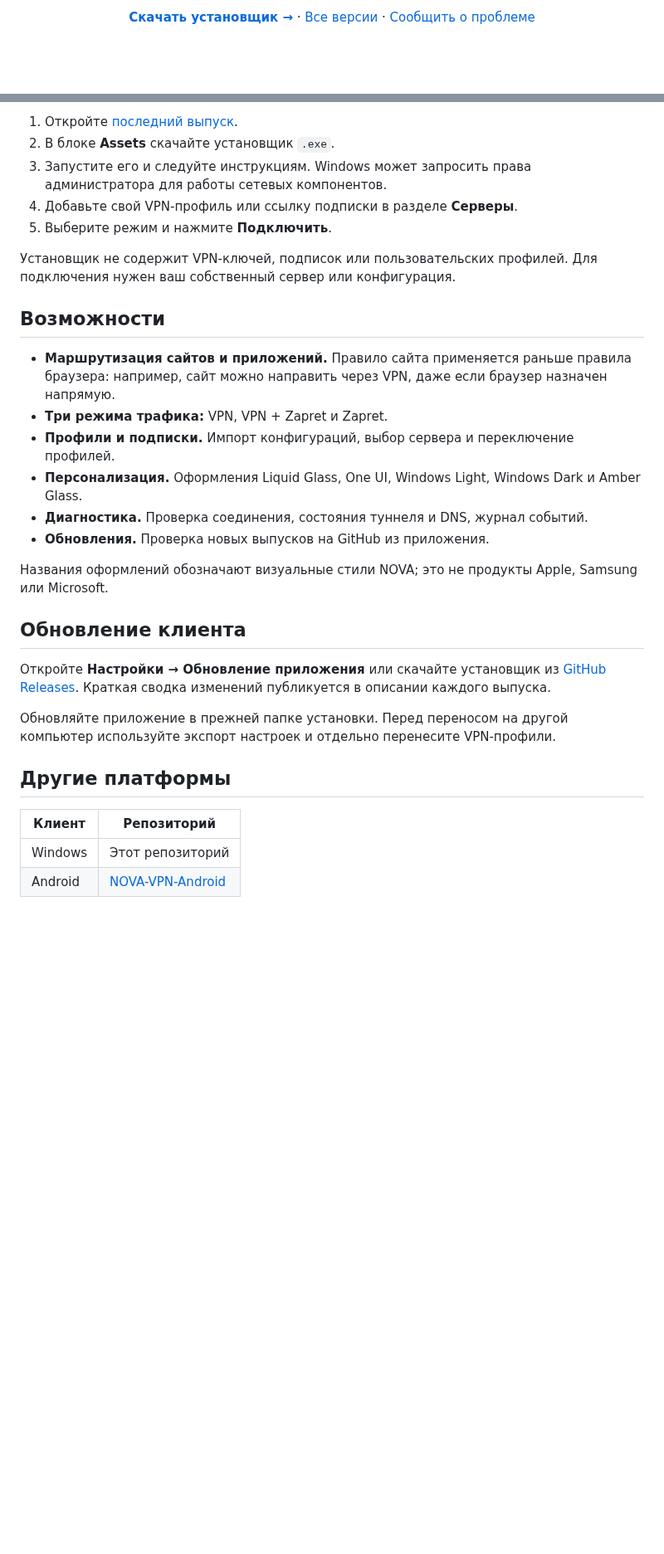
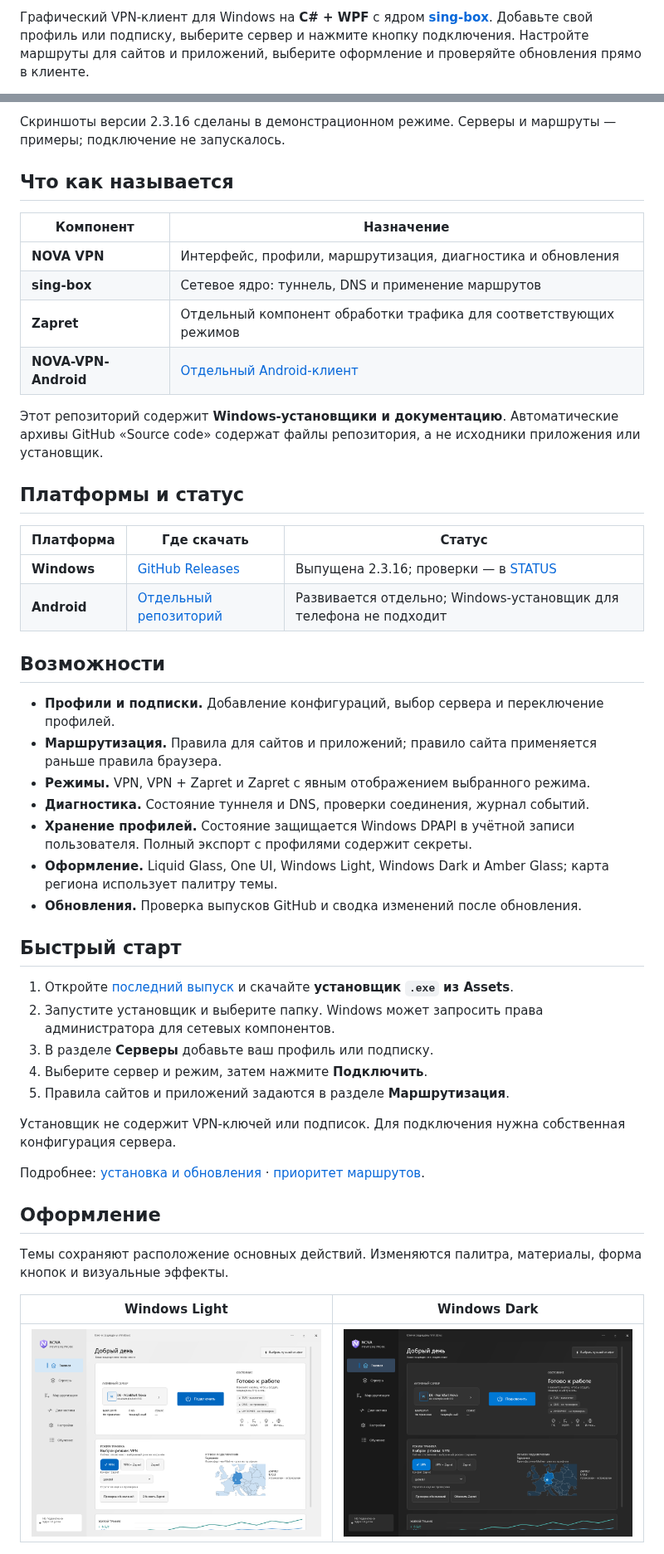
Before and after one commit to leoraijin/NOVA-VPN, a Markdown page: README.md, 2 parts joined by grey strips. Shown at 83% size. Rendered like a GitHub page; pictures changed too: docs/images/windows-dark.png (added), docs/images/windows-light.png (added); blank space fills up the shorter version.

Commit message:
docs: present NOVA VPN with theme gallery and bilingual guides

```diff
--- a/README.md
+++ b/README.md
@@ -10,3 +10,5 @@
 
-**[Скачать установщик →](https://github.com/leoraijin/NOVA-VPN/releases/latest)** · [Все версии](https://github.com/leoraijin/NOVA-VPN/releases) · [Сообщить о проблеме](https://github.com/leoraijin/NOVA-VPN/issues)
+Графический VPN-клиент для Windows на **C# + WPF** с ядром [**sing-box**](https://github.com/SagerNet/sing-box).
+Добавьте свой профиль или подписку, выберите сервер и нажмите кнопку подключения.
+Настройте маршруты для сайтов и приложений, выберите оформление и проверяйте обновления прямо в клиенте.
 
@@ -18,33 +24,51 @@
 
-1. Откройте [последний выпуск](https://github.com/leoraijin/NOVA-VPN/releases/latest).
-2. В блоке **Assets** скачайте установщик `.exe`.
-3. Запустите его и следуйте инструкциям. Windows может запросить права администратора для работы сетевых компонентов.
-4. Добавьте свой VPN-профиль или ссылку подписки в разделе **Серверы**.
-5. Выберите режим и нажмите **Подключить**.
+Скриншоты версии 2.3.16 сделаны в демонстрационном режиме. Серверы и маршруты — примеры; подключение не запускалось.
 
-Установщик не содержит VPN-ключей, подписок или пользовательских профилей. Для подключения нужен ваш собственный сервер или конфигурация.
+## Что как называется
+
+| Компонент | Назначение |
+| --- | --- |
+| **NOVA VPN** | Интерфейс, профили, маршрутизация, диагностика и обновления |
+| **sing-box** | Сетевое ядро: туннель, DNS и применение маршрутов |
+| **Zapret** | Отдельный компонент обработки трафика для соответствующих режимов |
+| **NOVA-VPN-Android** | [Отдельный Android-клиент](https://github.com/leoraijin/NOVA-VPN-Android) |
+
+Этот репозиторий содержит **Windows-установщики и документацию**. Автоматические архивы GitHub «Source code» содержат файлы репозитория, а не исходники приложения или установщик.
+
+## Платформы и статус
+
+| Платформа | Где скачать | Статус |
+| --- | --- | --- |
+| **Windows** | [GitHub Releases](https://github.com/leoraijin/NOVA-VPN/releases/latest) | Выпущена 2.3.16; проверки — в [STATUS](docs/STATUS.md) |
+| **Android** | [Отдельный репозиторий](https://github.com/leoraijin/NOVA-VPN-Android) | Развивается отдельно; Windows-установщик для телефона не подходит |
 
 ## Возможности
 
-- **Маршрутизация сайтов и приложений.** Правило сайта применяется раньше правила браузера: например, сайт можно направить через VPN, даже если браузер назначен напрямую.
-- **Три режима трафика:** VPN, VPN + Zapret и Zapret.
-- **Профили и подписки.** Импорт конфигураций, выбор сервера и переключение профилей.
-- **Персонализация.** Оформления Liquid Glass, One UI, Windows Light, Windows Dark и Amber Glass.
-- **Диагностика.** Проверка соединения, состояния туннеля и DNS, журнал событий.
-- **Обновления.** Проверка новых выпусков на GitHub из приложения.
+- **Профили и подписки.** Добавление конфигураций, выбор сервера и переключение профилей.
+- **Маршрутизация.** Правила для сайтов и приложений; правило сайта применяется раньше правила браузера.
+- **Режимы.** VPN, VPN + Zapret и Zapret с явным отображением выбранного режима.
+- **Диагностика.** Состояние туннеля и DNS, проверки соединения, журнал событий.
+- **Хранение профилей.** Состояние защищается Windows DPAPI в учётной записи пользователя. Полный экспорт с профилями содержит секреты.
+- **Оформление.** Liquid Glass, One UI, Windows Light, Windows Dark и Amber Glass; карта региона использует палитру темы.
+- **Обновления.** Проверка выпусков GitHub и сводка изменений после обновления.
 
-Названия оформлений обозначают визуальные стили NOVA; это не продукты Apple, Samsung или Microsoft.
+## Быстрый старт
 
-## Обновление клиента
+1. Откройте [последний выпуск](https://github.com/leoraijin/NOVA-VPN/releases/latest) и скачайте **установщик `.exe` из Assets**.
+2. Запустите установщик и выберите папку. Windows может запросить права администратора для сетевых компонентов.
+3. В разделе **Серверы** добавьте ваш профиль или подписку.
+4. Выберите сервер и режим, затем нажмите **Подключить**.
+5. Правила сайтов и приложений задаются в разделе **Маршрутизация**.
 
-Откройте **Настройки → Обновление приложения** или скачайте установщик из [GitHub Releases](https://github.com/leoraijin/NOVA-VPN/releases/latest). Краткая сводка изменений публикуется в описании каждого выпуска.
+Установщик не содержит VPN-ключей или подписок. Для подключения нужна собственная конфигурация сервера.
 
-Обновляйте приложение в прежней папке установки. Перед переносом на другой компьютер используйте экспорт настроек и отдельно перенесите VPN-профили.
+Подробнее: [установка и обновления](docs/INSTALLATION.md) · [приоритет маршрутов](docs/ROUTING.md).
 
-## Другие платформы
+## Оформление
 
-| Клиент | Репозиторий |
+Темы сохраняют расположение основных действий. Изменяются палитра, материалы, форма кнопок и визуальные эффекты.
+
+| Windows Light | Windows Dark |
 | --- | --- |
-| Windows | Этот репозиторий |
-| Android | [NOVA-VPN-Android](https://github.com/leoraijin/NOVA-VPN-Android) |
+| ![Windows Light](docs/images/windows-light.png) | ![Windows Dark](docs/images/windows-dark.png) |
 
```
Also changed, not shown: other parts of README.md (+41 -15 lines), CHANGELOG.md (added, +16 -0 lines), README.en.md (added, +61 -0 lines), SUPPORT.md (added, +9 -0 lines), THIRD_PARTY.md (added, +12 -0 lines), docs/DESIGN.md (added, +17 -0 lines), docs/INSTALLATION.md (added, +17 -0 lines), docs/README.md (added, +11 -0 lines), docs/ROUTING.md (added, +24 -0 lines), docs/STATUS.md (added, +18 -0 lines), docs/images/amber-glass.png (added), docs/images/liquid-glass.png (added), docs/images/one-ui.png (added), docs/images/routing.png (added).
